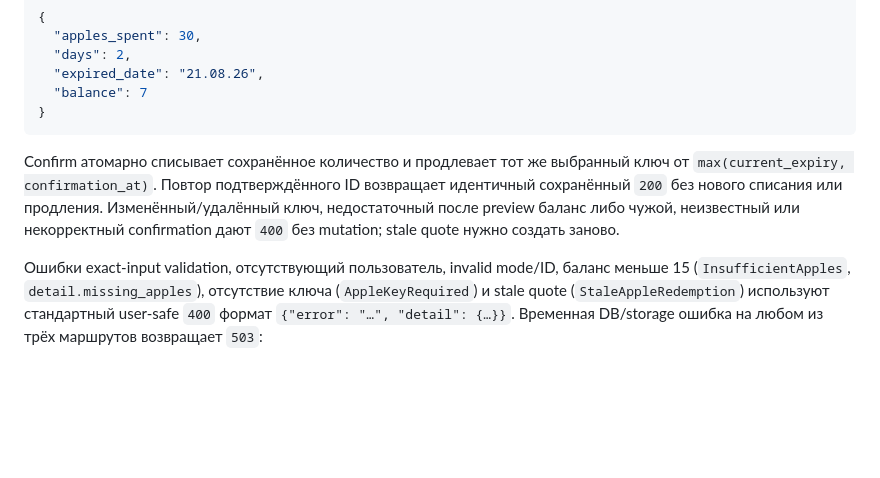
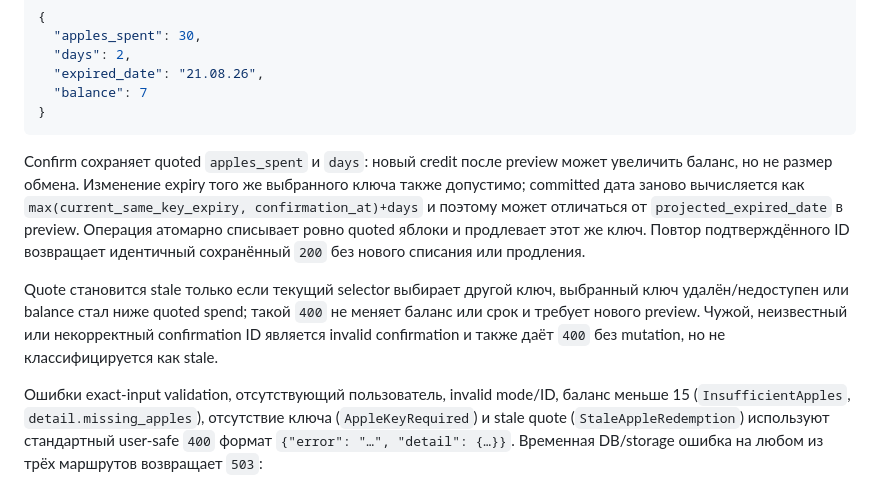
Before and after one commit to youngwishes/my-mtproto-backend, a Markdown page: docs/CONTRACTS.md, the part around the change. GitHub-like rendering; blank space fills up the shorter version.

Commit message:
docs: clarify apple redemption confirmation

````diff
--- a/docs/CONTRACTS.md
+++ b/docs/CONTRACTS.md
@@ -325,12 +325,19 @@ referrer.
 }
 ```
 
-Confirm атомарно списывает сохранённое количество и продлевает тот же выбранный
-ключ от `max(current_expiry, confirmation_at)`. Повтор подтверждённого ID
-возвращает идентичный сохранённый `200` без нового списания или продления.
-Изменённый/удалённый ключ, недостаточный после preview баланс либо чужой,
-неизвестный или некорректный confirmation дают `400` без mutation; stale quote
-нужно создать заново.
+Confirm сохраняет quoted `apples_spent` и `days`: новый credit после preview
+может увеличить баланс, но не размер обмена. Изменение expiry того же выбранного
+ключа также допустимо; committed дата заново вычисляется как
+`max(current_same_key_expiry, confirmation_at)+days` и поэтому может отличаться
+от `projected_expired_date` в preview. Операция атомарно списывает ровно quoted
+яблоки и продлевает этот же ключ. Повтор подтверждённого ID возвращает
+идентичный сохранённый `200` без нового списания или продления.
+
+Quote становится stale только если текущий selector выбирает другой ключ,
+выбранный ключ удалён/недоступен или balance стал ниже quoted spend; такой
+`400` не меняет баланс или срок и требует нового preview. Чужой, неизвестный
+или некорректный confirmation ID является invalid confirmation и также даёт
+`400` без mutation, но не классифицируется как stale.
 
 Ошибки exact-input validation, отсутствующий пользователь, invalid mode/ID,
 баланс меньше 15 (`InsufficientApples`, `detail.missing_apples`), отсутствие
````
Also changed, not shown: docs/ARCHITECTURE.md (+8 -4 lines).
